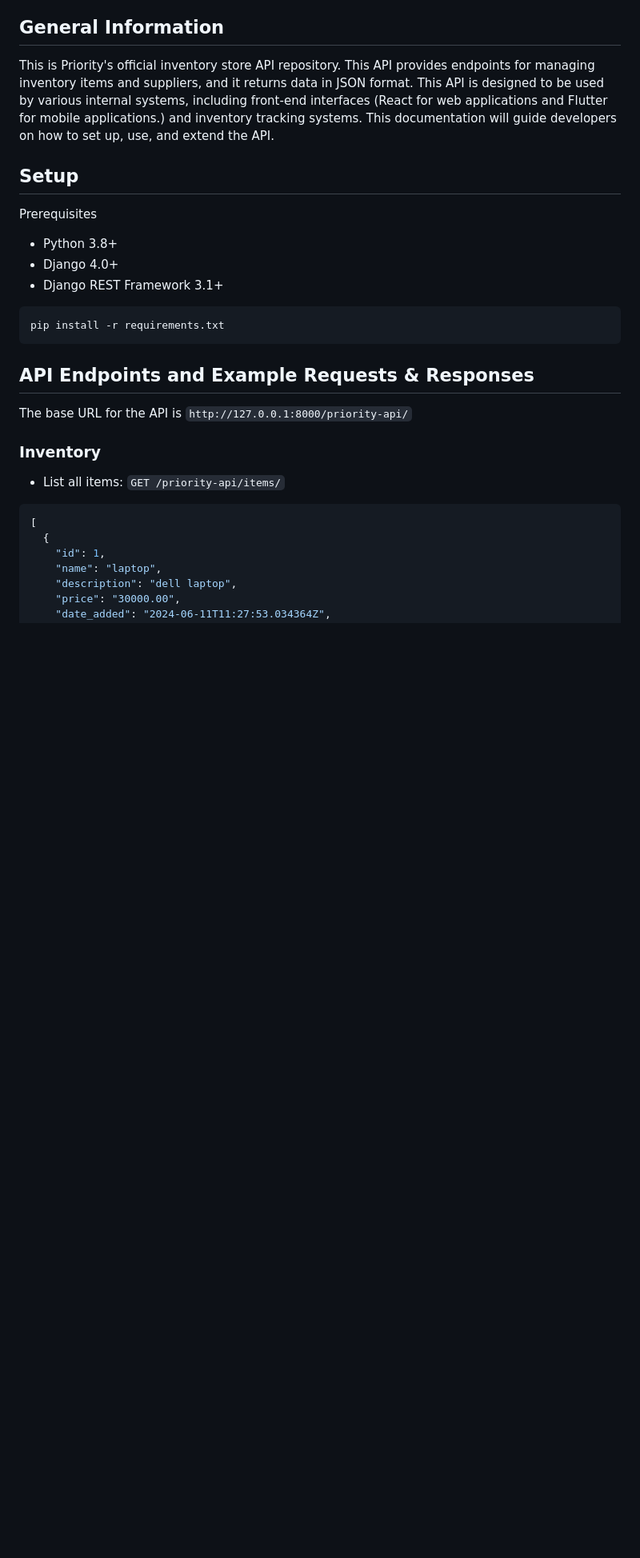
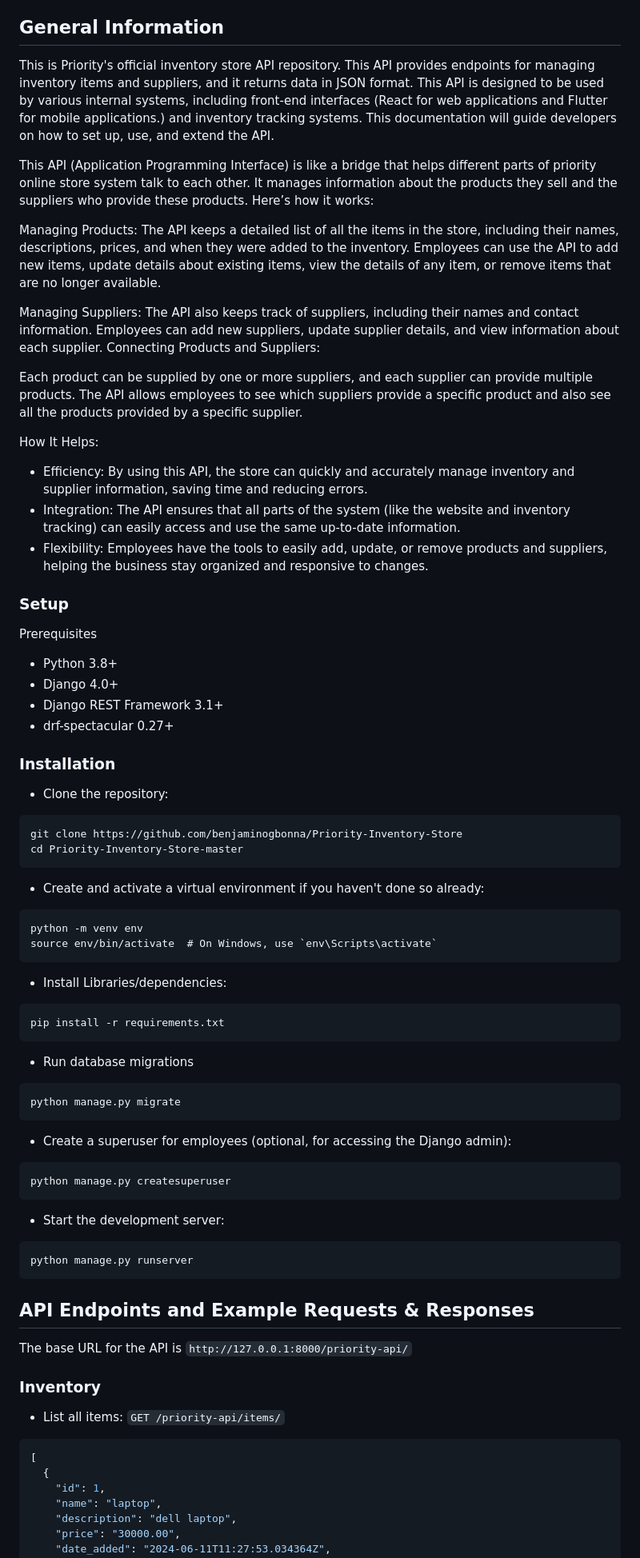
Before and after one commit to benjaminogbonna/Priority-Inventory-Store, a Markdown page: README.md, the part around the change printed below. Shown: that part at 80% size. Rendered like a GitHub page; blank space fills up the shorter version.

Commit message:
updated documentation.

````diff
--- a/README.md
+++ b/README.md
@@ -7,16 +7,71 @@ This API is designed to be used by various internal systems, including front-end
 and inventory tracking systems.
 This documentation will guide developers on how to set up, use, and extend the API.
 
-## Setup
+This API (Application Programming Interface) is like a bridge that helps
+different parts of priority online store system talk to each other.
+It manages information about the products they sell and the suppliers who provide
+these products. Here’s how it works:
+
+Managing Products:
+The API keeps a detailed list of all the items in the store, including their names,
+descriptions, prices, and when they were added to the inventory.
+Employees can use the API to add new items, update details about existing items,
+view the details of any item, or remove items that are no longer available.
+
+Managing Suppliers:
+The API also keeps track of suppliers, including their names and contact information.
+Employees can add new suppliers, update supplier details, and view information
+about each supplier. Connecting Products and Suppliers:
+
+Each product can be supplied by one or more suppliers, and each supplier can provide
+multiple products. The API allows employees to see which suppliers provide a specific
+product and also see all the products provided by a specific supplier.
+
+How It Helps:
+- Efficiency: By using this API, the store can quickly and accurately manage inventory and supplier information,
+saving time and reducing errors.
+- Integration: The API ensures that all parts of the system (like the website and inventory
+tracking) can easily access and use the same up-to-date information.
+- Flexibility: Employees have the tools to easily add, update, or remove products and
+suppliers, helping the business stay organized and responsive to changes.
+
+
+### Setup
 Prerequisites
 - Python 3.8+
 - Django 4.0+
 - Django REST Framework 3.1+
+- drf-spectacular 0.27+
 
 
-```bash
+### Installation
+- Clone the repository:
+```bazaar
+git clone https://github.com/benjaminogbonna/Priority-Inventory-Store
+cd Priority-Inventory-Store-master
+```
+- Create and activate a virtual environment if you haven't done so already:
+```bazaar
+python -m venv env
+source env/bin/activate  # On Windows, use `env\Scripts\activate`
+```
+- Install Libraries/dependencies:
+```bazaar
 pip install -r requirements.txt
 ```
+- Run database migrations
+```bazaar
+python manage.py migrate
+```
+- Create a superuser for employees (optional, for accessing the Django admin):
+```bazaar
+python manage.py createsuperuser
+```
+- Start the development server:
+```bazaar
+python manage.py runserver
+```
+
 
 ## API Endpoints and Example Requests & Responses
 The base URL for the API is ```http://127.0.0.1:8000/priority-api/```
````
Also changed, not shown: other parts of README.md (+0 -14 lines).
